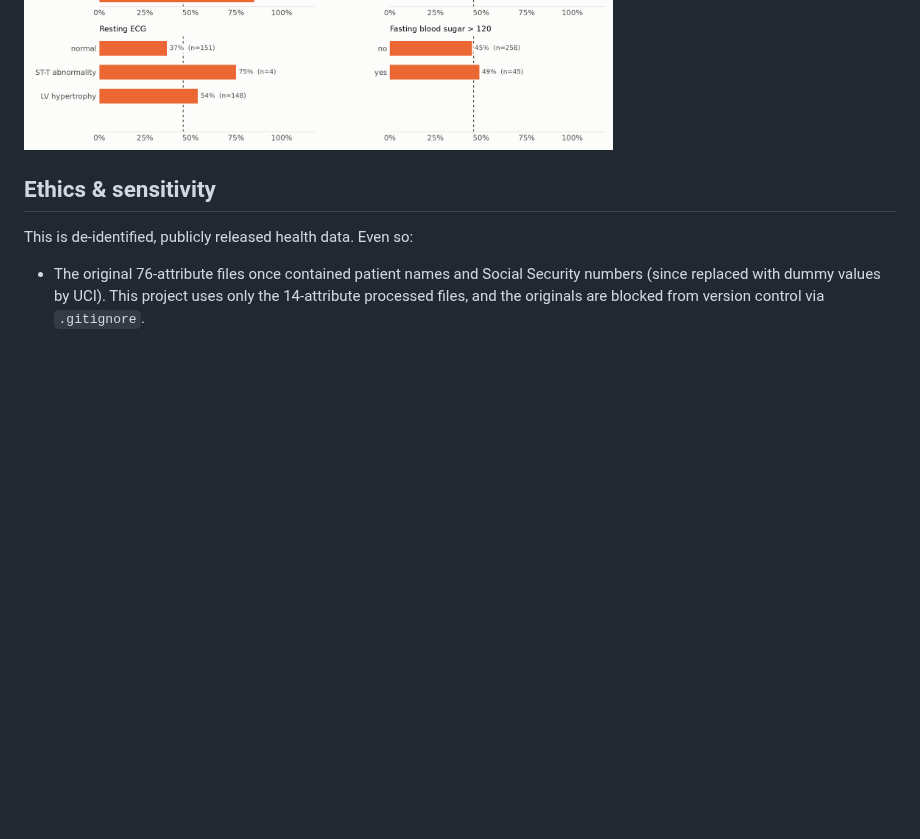
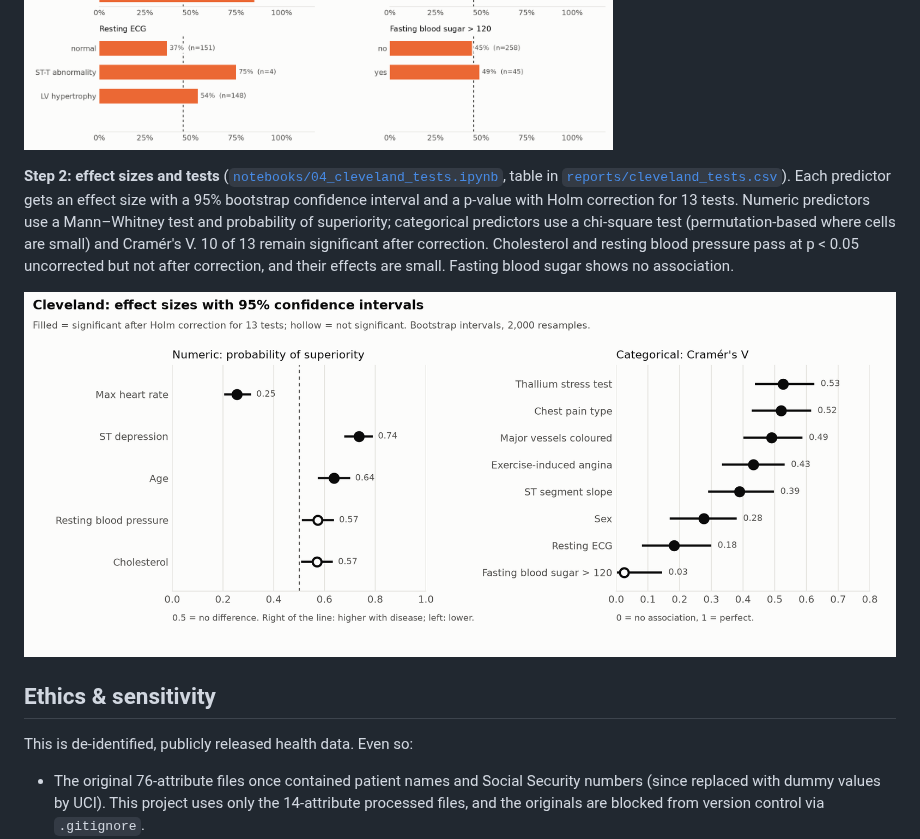
Before and after one commit to Chippermeister/UCI-heart-disease-analysis, a Markdown page: README.md, the part around the change. GitHub-like rendering; pictures changed too: reports/figures/cleveland_effect_sizes.png (added); blank space fills up the shorter version.

Commit message:
Add effect sizes and corrected tests for Cleveland (Phase 3, Step 2)
notebooks/04_cleveland_tests.ipynb gives each of the 13 predictors an
effect size with a 95% bootstrap CI (probability of superiority for
numeric, Cramer's V for categorical) and a p-value (Mann-Whitney U;
chi-square, permutation-based when expected counts < 5) with Holm
correction. Results table in reports/cleveland_tests.csv, figure in
reports/figures/cleveland_effect_sizes.png. Adds scipy==1.17.1 to the
pinned requirements.

Co-Authored-By: Claude Opus 5.5 <noreply@anthropic.com>
Claude-Session: https://claude.ai/code/session_01KQiW8AJodBDLdUHqMN24Ub

```diff
--- a/README.md
+++ b/README.md
@@ -201,6 +201,18 @@ plausibly because every patient was already referred for angiography.
 ![Cleveland numeric measurements by diagnosis](reports/figures/cleveland_numeric_by_diagnosis.png)
 ![Cleveland disease rate by category](reports/figures/cleveland_categorical_disease_rate.png)
 
+**Step 2: effect sizes and tests** ([`notebooks/04_cleveland_tests.ipynb`](notebooks/04_cleveland_tests.ipynb),
+table in [`reports/cleveland_tests.csv`](reports/cleveland_tests.csv)). Each
+predictor gets an effect size with a 95% bootstrap confidence interval and a
+p-value with Holm correction for 13 tests. Numeric predictors use a
+Mann–Whitney test and probability of superiority; categorical predictors use a
+chi-square test (permutation-based where cells are small) and Cramér's V.
+10 of 13 remain significant after correction. Cholesterol and resting blood
+pressure pass at p < 0.05 uncorrected but not after correction, and their
+effects are small. Fasting blood sugar shows no association.
+
+![Cleveland effect sizes](reports/figures/cleveland_effect_sizes.png)
+
 ## Ethics & sensitivity
 
 This is de-identified, publicly released health data. Even so:
```
Also changed, not shown: 3 other files.
